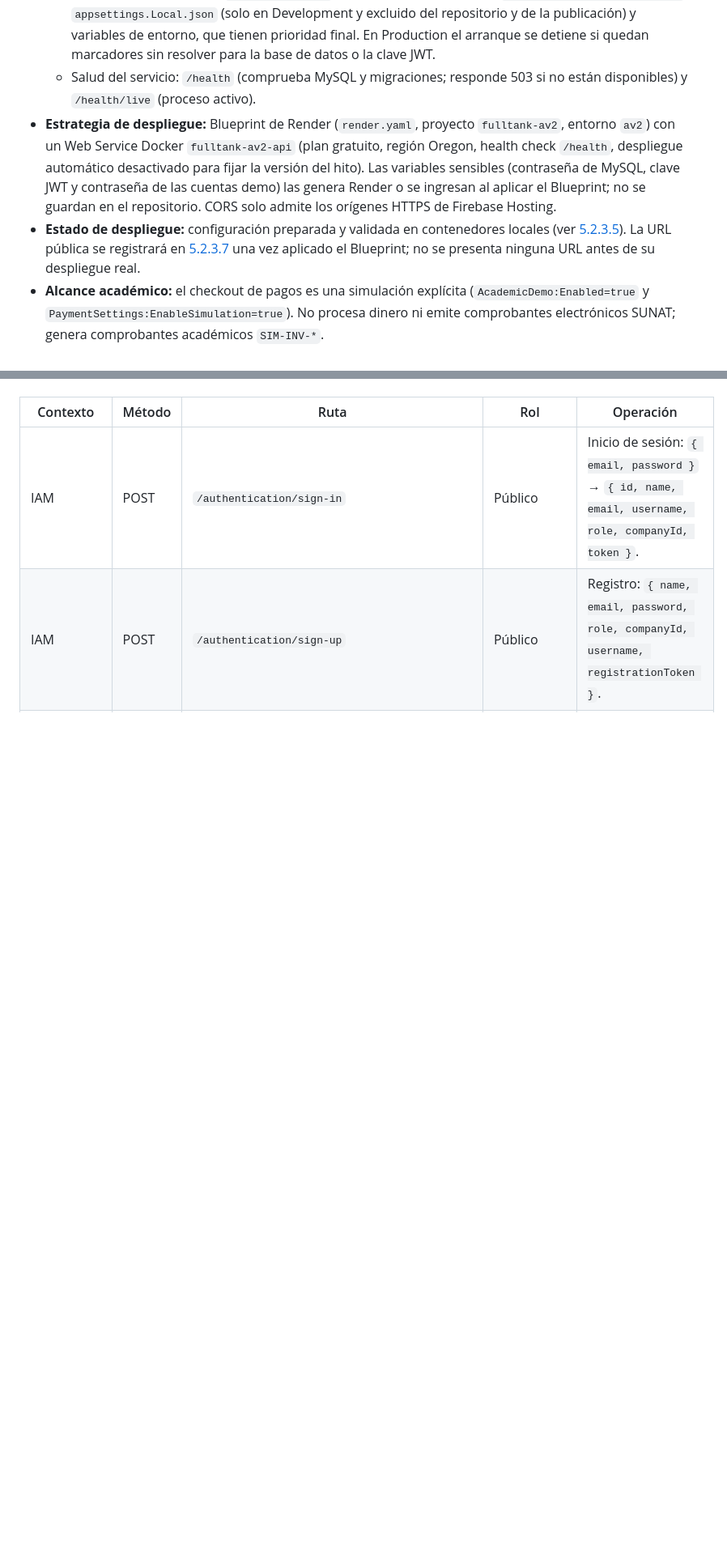
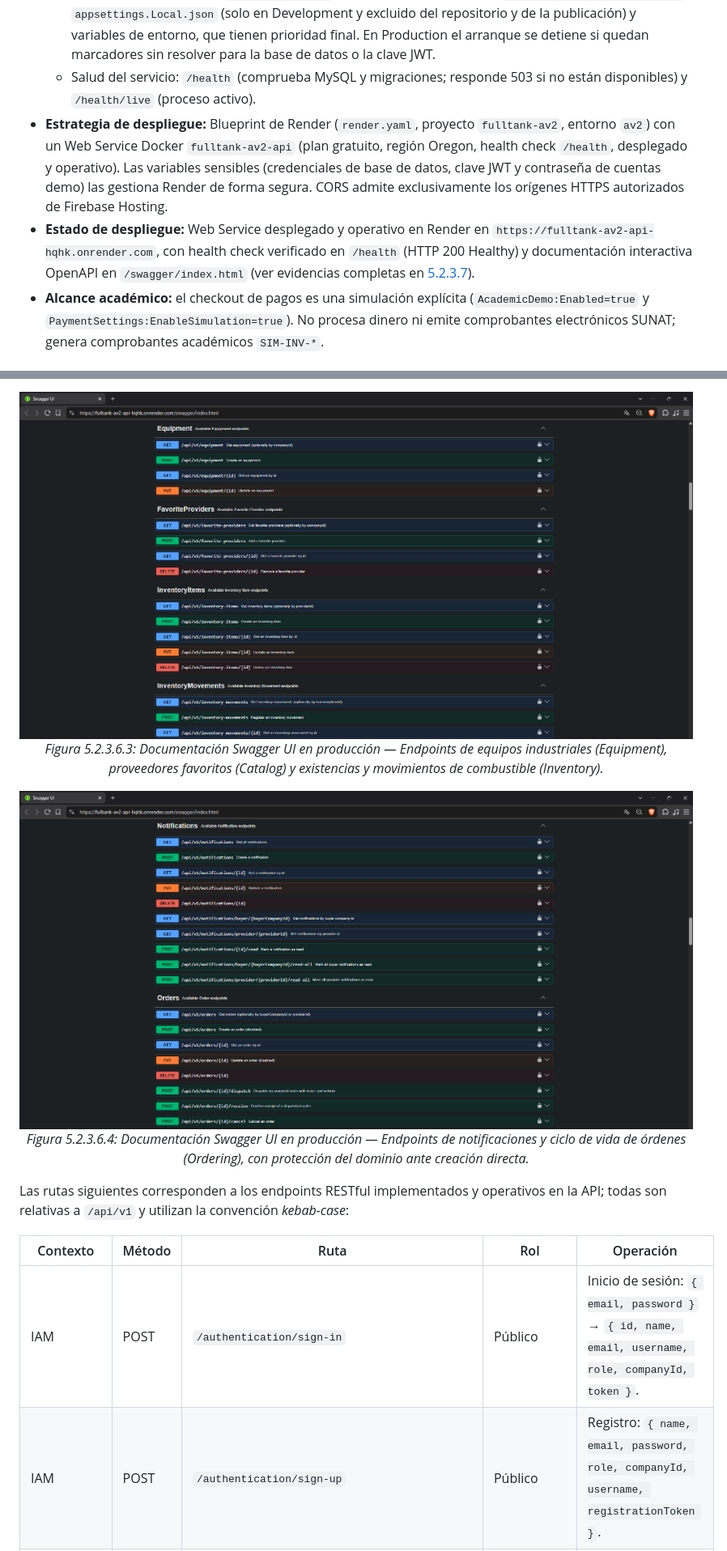
Before and after one commit to 1ASI0730-2620-16129-G1-FuelPoint/Fuel_Point_Document, a Markdown page: docs/chapter5.md, 2 parts joined by grey strips. Shown at 81% size. Drawn GitHub-style; pictures changed too: assets/chapter-5/despliegue/swagger-equipment-catalog-inventory.png (added), assets/chapter-5/despliegue/swagger-notifications-orders.png (added); blank space fills up the shorter version.

```diff
--- a/docs/chapter5.md
+++ b/docs/chapter5.md
@@ -295,8 +295,8 @@ A continuación se detalla la configuración y el procedimiento de despliegue re
   * Contenedorización: `Dockerfile` multietapa con compilación en `mcr.microsoft.com/dotnet/sdk:10.0` y ejecución en `mcr.microsoft.com/dotnet/aspnet:10.0`, usuario sin privilegios (`app`) y puerto `10000`.
   * Configuración por capas: `appsettings.json` (valores base sin secretos), `appsettings.Development.json`, `appsettings.Local.json` (solo en Development y excluido del repositorio y de la publicación) y variables de entorno, que tienen prioridad final. En Production el arranque se detiene si quedan marcadores sin resolver para la base de datos o la clave JWT.
   * Salud del servicio: `/health` (comprueba MySQL y migraciones; responde 503 si no están disponibles) y `/health/live` (proceso activo).
-* **Estrategia de despliegue:** Blueprint de Render (`render.yaml`, proyecto `fulltank-av2`, entorno `av2`) con un Web Service Docker `fulltank-av2-api` (plan gratuito, región Oregon, health check `/health`, despliegue automático desactivado para fijar la versión del hito). Las variables sensibles (contraseña de MySQL, clave JWT y contraseña de las cuentas demo) las genera Render o se ingresan al aplicar el Blueprint; no se guardan en el repositorio. CORS solo admite los orígenes HTTPS de Firebase Hosting.
-* **Estado de despliegue:** configuración preparada y validada en contenedores locales (ver [5.2.3.5](#5235-execution-evidence-for-sprint-review)). La URL pública se registrará en [5.2.3.7](#5237-software-deployment-evidence-for-sprint-review) una vez aplicado el Blueprint; no se presenta ninguna URL antes de su despliegue real.
+* **Estrategia de despliegue:** Blueprint de Render (`render.yaml`, proyecto `fulltank-av2`, entorno `av2`) con un Web Service Docker `fulltank-av2-api` (plan gratuito, región Oregon, health check `/health`, desplegado y operativo). Las variables sensibles (credenciales de base de datos, clave JWT y contraseña de cuentas demo) las gestiona Render de forma segura. CORS admite exclusivamente los orígenes HTTPS autorizados de Firebase Hosting.
+* **Estado de despliegue:** Web Service desplegado y operativo en Render en `https://fulltank-av2-api-hqhk.onrender.com`, con health check verificado en `/health` (HTTP 200 Healthy) y documentación interactiva OpenAPI en `/swagger/index.html` (ver evidencias completas en [5.2.3.7](#5237-software-deployment-evidence-for-sprint-review)).
 * **Alcance académico:** el checkout de pagos es una simulación explícita (`AcademicDemo:Enabled=true` y `PaymentSettings:EnableSimulation=true`). No procesa dinero ni emite comprobantes electrónicos SUNAT; genera comprobantes académicos `SIM-INV-*`.
 
 #### 4. Database Server
@@ -1489,3 +1502,14 @@ La API expone documentación OpenAPI mediante Swagger UI (título *FullTank API*
+<div align="center">
+  <img src="../assets/chapter-5/despliegue/swagger-equipment-catalog-inventory.png" alt="Documentación Swagger UI en Render - Bounded Contexts Equipment, Catalog (FavoriteProviders) e Inventory" width="850"/>
+  <p><em>Figura 5.2.3.6.3: Documentación Swagger UI en producción — Endpoints de equipos industriales (Equipment), proveedores favoritos (Catalog) y existencias y movimientos de combustible (Inventory).</em></p>
+</div>
+
+<div align="center">
+  <img src="../assets/chapter-5/despliegue/swagger-notifications-orders.png" alt="Documentación Swagger UI en Render - Bounded Contexts Notifications y Orders" width="850"/>
+  <p><em>Figura 5.2.3.6.4: Documentación Swagger UI en producción — Endpoints de notificaciones y ciclo de vida de órdenes (Ordering), con protección del dominio ante creación directa.</em></p>
+</div>
+
+Las rutas siguientes corresponden a los endpoints RESTful implementados y operativos en la API; todas son relativas a `/api/v1` y utilizan la convención *kebab-case*:
 
 | Contexto | Método | Ruta | Rol | Operación |
 |---|---|---|---|---|
```
Also changed, not shown: other parts of docs/chapter5.md (+54 -23 lines), assets/chapter-5/despliegue/deployment-firebase.png (added), assets/chapter-5/despliegue/health-production.png (added), assets/chapter-5/despliegue/swagger-iam-fulfillment.png (added), assets/chapter-5/despliegue/swagger-overview-analytics.png (added).
